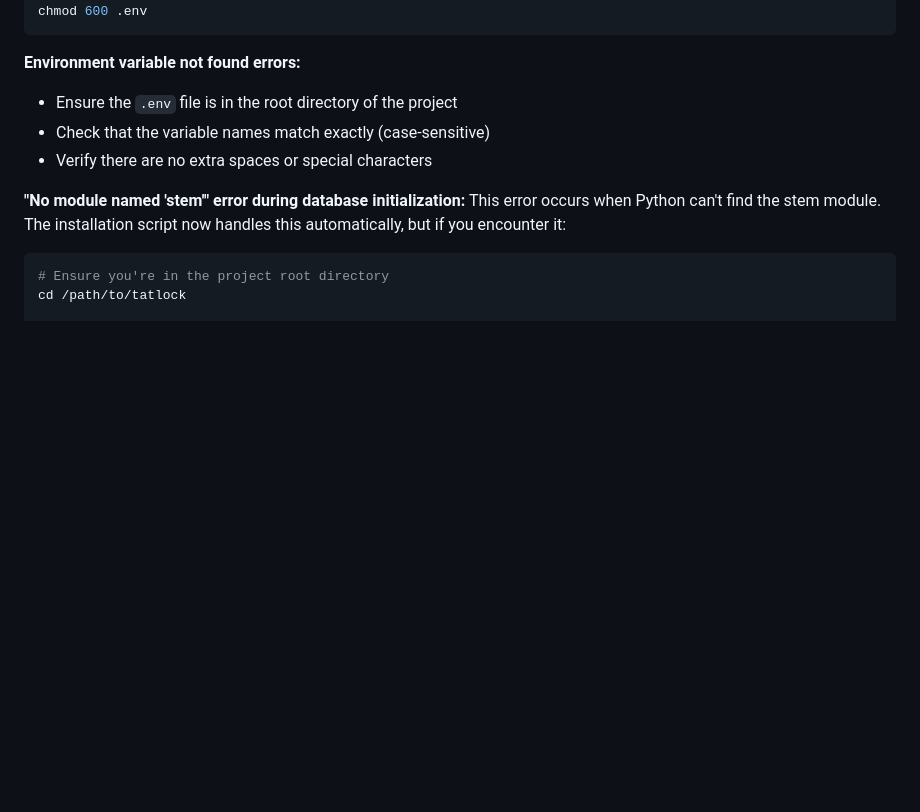
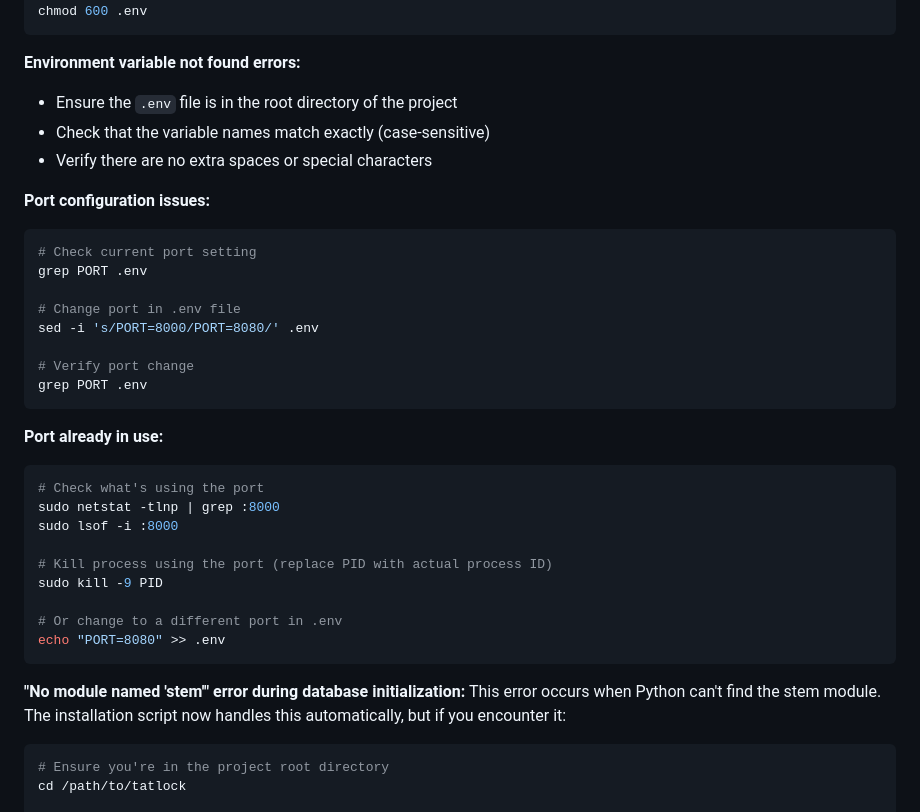
Before and after one commit to postmeridiem/tatlock, a Markdown page: INSTALLATION_TROUBLESHOOTING.md, the part around the change. GitHub-like rendering; blank space fills up the shorter version.

````diff
--- a/INSTALLATION_TROUBLESHOOTING.md
+++ b/INSTALLATION_TROUBLESHOOTING.md
@@ -362,6 +362,31 @@ chmod 600 .env
 - Check that the variable names match exactly (case-sensitive)
 - Verify there are no extra spaces or special characters
 
+**Port configuration issues:**
+```bash
+# Check current port setting
+grep PORT .env
+
+# Change port in .env file
+sed -i 's/PORT=8000/PORT=8080/' .env
+
+# Verify port change
+grep PORT .env
+```
+
+**Port already in use:**
+```bash
+# Check what's using the port
+sudo netstat -tlnp | grep :8000
+sudo lsof -i :8000
+
+# Kill process using the port (replace PID with actual process ID)
+sudo kill -9 PID
+
+# Or change to a different port in .env
+echo "PORT=8080" >> .env
+```
+
 **"No module named 'stem'" error during database initialization:**
 This error occurs when Python can't find the stem module. The installation script now handles this automatically, but if you encounter it:
 
````
Also changed, not shown: README.md (+2 -0 lines).
